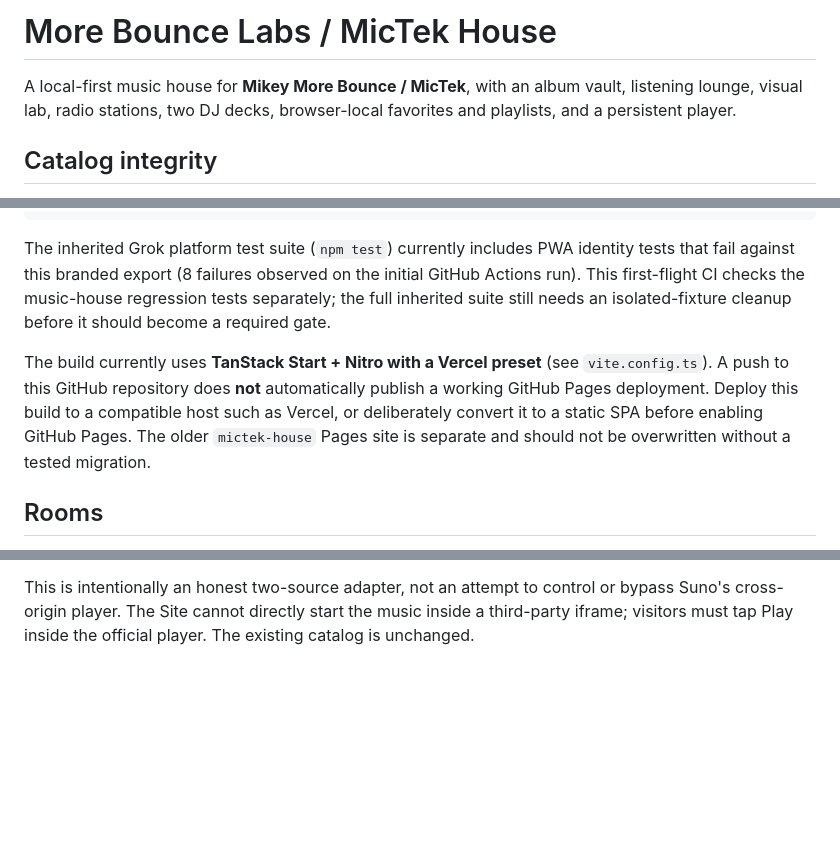
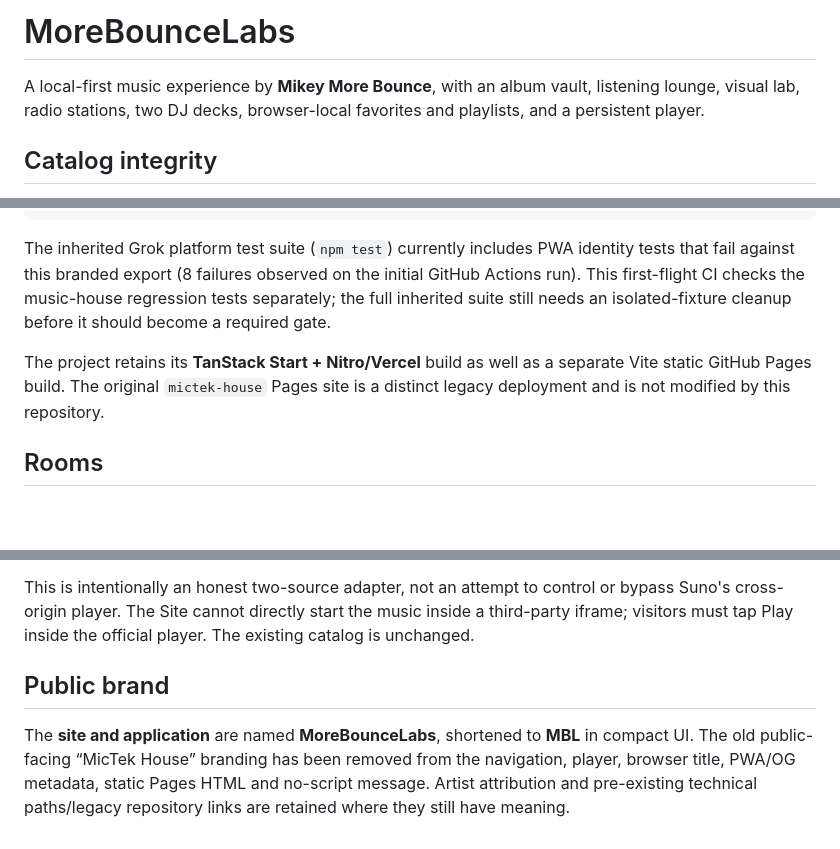
Before and after one commit to MichaelWave369/MoreBounceLabs, a Markdown page: README.md, 3 parts joined by grey strips. Rendered like a GitHub page; blank space fills up the shorter version.

Commit message:
brand: replace MicTek House with MoreBounceLabs and MBL

```diff
--- a/README.md
+++ b/README.md
@@ -1,6 +1,6 @@
-# More Bounce Labs / MicTek House
+# MoreBounceLabs
 
-A local-first music house for **Mikey More Bounce / MicTek**, with an album vault, listening lounge, visual lab, radio stations, two DJ decks, browser-local favorites and playlists, and a persistent player.
+A local-first music experience by **Mikey More Bounce**, with an album vault, listening lounge, visual lab, radio stations, two DJ decks, browser-local favorites and playlists, and a persistent player.
 
 ## Catalog integrity
 
@@ -32,7 +32,7 @@ npm run build
 
 The inherited Grok platform test suite (`npm test`) currently includes PWA identity tests that fail against this branded export (8 failures observed on the initial GitHub Actions run). This first-flight CI checks the music-house regression tests separately; the full inherited suite still needs an isolated-fixture cleanup before it should become a required gate.
 
-The build currently uses **TanStack Start + Nitro with a Vercel preset** (see `vite.config.ts`). A push to this GitHub repository does **not** automatically publish a working GitHub Pages deployment. Deploy this build to a compatible host such as Vercel, or deliberately convert it to a static SPA before enabling GitHub Pages. The older `mictek-house` Pages site is separate and should not be overwritten without a tested migration.
+The project retains its **TanStack Start + Nitro/Vercel** build as well as a separate Vite static GitHub Pages build. The original `mictek-house` Pages site is a distinct legacy deployment and is not modified by this repository.
 
 ## Rooms
 
@@ -89,3 +89,7 @@ The public catalog includes 344 Suno clips with undocumented clip-host URLs. The
 - **Visualizer:** Suno embed mode is ambient only; it does not claim access to audio analysis.
 
 This is intentionally an honest two-source adapter, not an attempt to control or bypass Suno's cross-origin player. The Site cannot directly start the music inside a third-party iframe; visitors must tap Play inside the official player. The existing catalog is unchanged.
+
+## Public brand
+
+The **site and application** are named **MoreBounceLabs**, shortened to **MBL** in compact UI. The old public-facing “MicTek House” branding has been removed from the navigation, player, browser title, PWA/OG metadata, static Pages HTML and no-script message. Artist attribution and pre-existing technical paths/legacy repository links are retained where they still have meaning.
```
